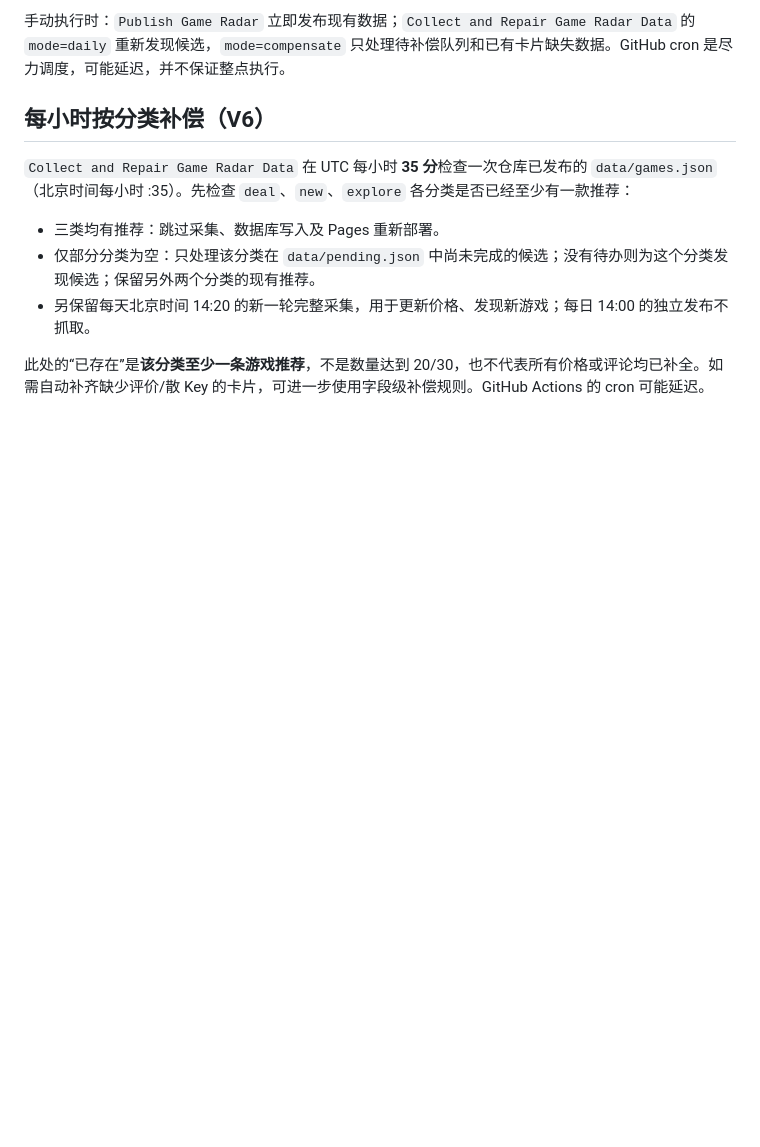
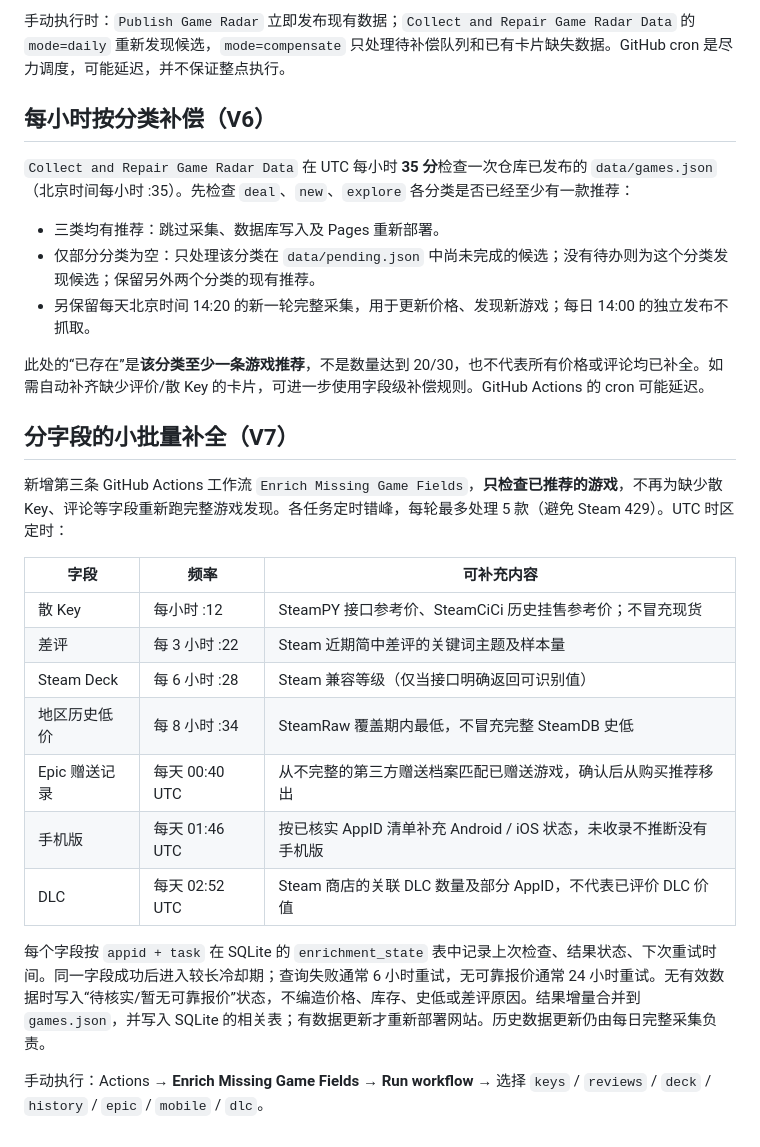
Before and after one commit to june475/game-radar, a Markdown page: README.md, the part around the change. Rendered like a GitHub page; blank space fills up the shorter version.

Commit message:
docs: seven staggered field enrichment schedules and retry state

```diff
--- a/README.md
+++ b/README.md
@@ -59,3 +59,21 @@ GitHub Actions 分离为两个工作流，均以北京时间计时：
 - 另保留每天北京时间 14:20 的新一轮完整采集，用于更新价格、发现新游戏；每日 14:00 的独立发布不抓取。
 
 此处的“已存在”是**该分类至少一条游戏推荐**，不是数量达到 20/30，也不代表所有价格或评论均已补全。如需自动补齐缺少评价/散 Key 的卡片，可进一步使用字段级补偿规则。GitHub Actions 的 cron 可能延迟。
+
+## 分字段的小批量补全（V7）
+
+新增第三条 GitHub Actions 工作流 `Enrich Missing Game Fields`，**只检查已推荐的游戏**，不再为缺少散 Key、评论等字段重新跑完整游戏发现。各任务定时错峰，每轮最多处理 5 款（避免 Steam 429）。UTC 时区定时：
+
+| 字段 | 频率 | 可补充内容 |
+|---|---|---|
+| 散 Key | 每小时 :12 | SteamPY 接口参考价、SteamCiCi 历史挂售参考价；不冒充现货 |
+| 差评 | 每 3 小时 :22 | Steam 近期简中差评的关键词主题及样本量 |
+| Steam Deck | 每 6 小时 :28 | Steam 兼容等级（仅当接口明确返回可识别值） |
+| 地区历史低价 | 每 8 小时 :34 | SteamRaw 覆盖期内最低，不冒充完整 SteamDB 史低 |
+| Epic 赠送记录 | 每天 00:40 UTC | 从不完整的第三方赠送档案匹配已赠送游戏，确认后从购买推荐移出 |
+| 手机版 | 每天 01:46 UTC | 按已核实 AppID 清单补充 Android / iOS 状态，未收录不推断没有手机版 |
+| DLC | 每天 02:52 UTC | Steam 商店的关联 DLC 数量及部分 AppID，不代表已评价 DLC 价值 |
+
+每个字段按 `appid + task` 在 SQLite 的 `enrichment_state` 表中记录上次检查、结果状态、下次重试时间。同一字段成功后进入较长冷却期；查询失败通常 6 小时重试，无可靠报价通常 24 小时重试。无有效数据时写入“待核实/暂无可靠报价”状态，不编造价格、库存、史低或差评原因。结果增量合并到 `games.json`，并写入 SQLite 的相关表；有数据更新才重新部署网站。历史数据更新仍由每日完整采集负责。
+
+手动执行：Actions → **Enrich Missing Game Fields** → **Run workflow** → 选择 `keys` / `reviews` / `deck` / `history` / `epic` / `mobile` / `dlc`。
```
